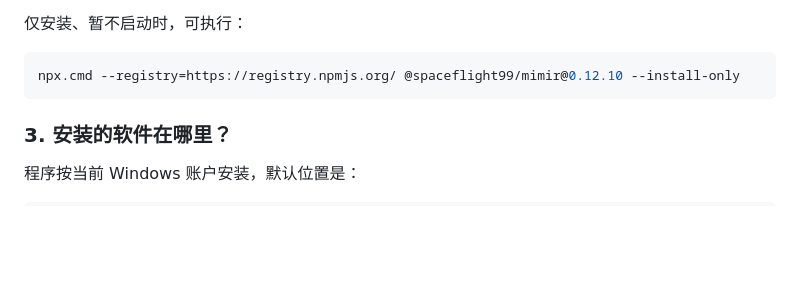
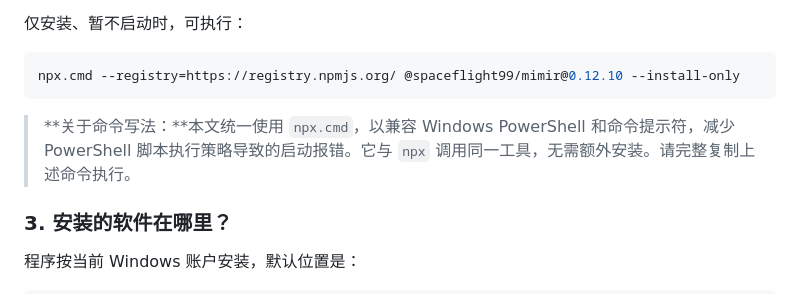
Before and after one commit to SpaceFlight999/ai4edu-MIMIR, a Markdown page: README.md, the part around the change. Rendered like a GitHub page; blank space fills up the shorter version.

````diff
--- a/README.md
+++ b/README.md
@@ -43,6 +43,8 @@ npx.cmd --registry=https://registry.npmjs.org/ @spaceflight99/mimir@0.12.10
 ```powershell
 npx.cmd --registry=https://registry.npmjs.org/ @spaceflight99/mimir@0.12.10 --install-only
 ```
+
+> **关于命令写法：**本文统一使用 `npx.cmd`，以兼容 Windows PowerShell 和命令提示符，减少 PowerShell 脚本执行策略导致的启动报错。它与 `npx` 调用同一工具，无需额外安装。请完整复制上述命令执行。
 
 ### 3. 安装的软件在哪里？
 
````
